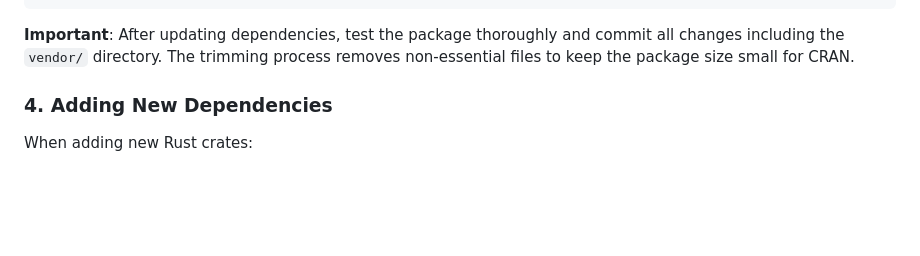
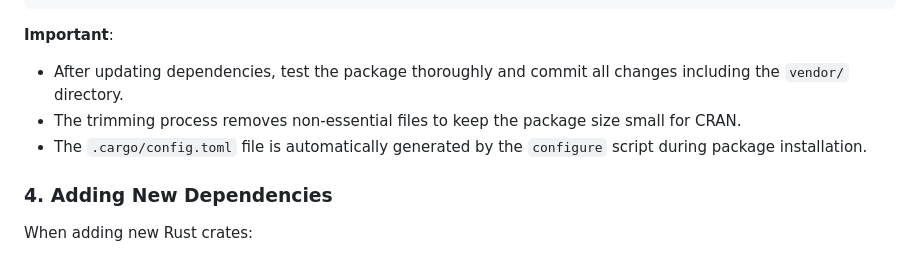
Before and after one commit to yihui/tinyimg, a Markdown page: DEVELOPMENT.md, the part around the change. GitHub-like rendering; blank space fills up the shorter version.

````diff
--- a/DEVELOPMENT.md
+++ b/DEVELOPMENT.md
@@ -96,7 +96,10 @@ find vendor -name "tests" -type d -exec rm -rf {} + 2>/dev/null || true
 # ... etc
 ```
 
-**Important**: After updating dependencies, test the package thoroughly and commit all changes including the `vendor/` directory. The trimming process removes non-essential files to keep the package size small for CRAN.
+**Important**:
+- After updating dependencies, test the package thoroughly and commit all changes including the `vendor/` directory.
+- The trimming process removes non-essential files to keep the package size small for CRAN.
+- The `.cargo/config.toml` file is automatically generated by the `configure` script during package installation.
 
 ### 4. Adding New Dependencies
 
````
Also changed, not shown: README.md (+4 -0 lines).
